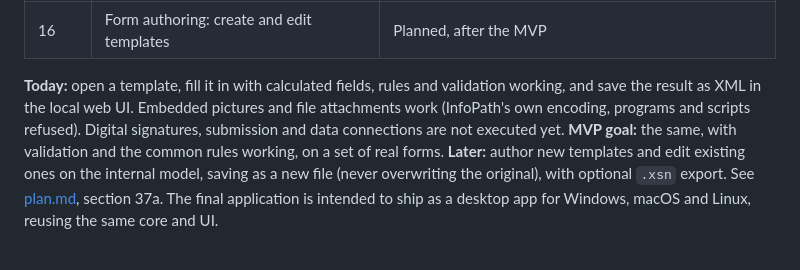
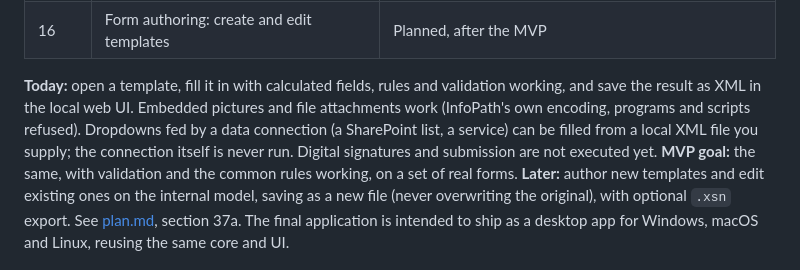
Before and after one commit to nobrega8/XSNium, a Markdown page: README.md, the part around the change. Rendered like a GitHub page.

Commit message:
Document secondary data sources

```diff
--- a/README.md
+++ b/README.md
@@ -170,7 +170,7 @@ Tests that use real-world templates read `.xsn` files from `example_files/`. Tha
 | F1-F6 | Rendering fidelity: pixel-perfect layout, box styles, text, control chrome, conditional formatting, print | In progress: layout, table widths and box styles done; text details, control chrome, conditional formatting and print to do |
 | 16 | Form authoring: create and edit templates | Planned, after the MVP |
 
-**Today:** open a template, fill it in with calculated fields, rules and validation working, and save the result as XML in the local web UI. Embedded pictures and file attachments work (InfoPath's own encoding, programs and scripts refused). Digital signatures, submission and data connections are not executed yet.
+**Today:** open a template, fill it in with calculated fields, rules and validation working, and save the result as XML in the local web UI. Embedded pictures and file attachments work (InfoPath's own encoding, programs and scripts refused). Dropdowns fed by a data connection (a SharePoint list, a service) can be filled from a local XML file you supply; the connection itself is never run. Digital signatures and submission are not executed yet.
 **MVP goal:** the same, with validation and the common rules working, on a set of real forms.
 **Later:** author new templates and edit existing ones on the internal model, saving as a new file (never overwriting the original), with optional `.xsn` export. See [plan.md](plan.md), section 37a. The final application is intended to ship as a desktop app for Windows, macOS and Linux, reusing the same core and UI.
 
```
Also changed, not shown: plan.md (+1 -1 lines).
